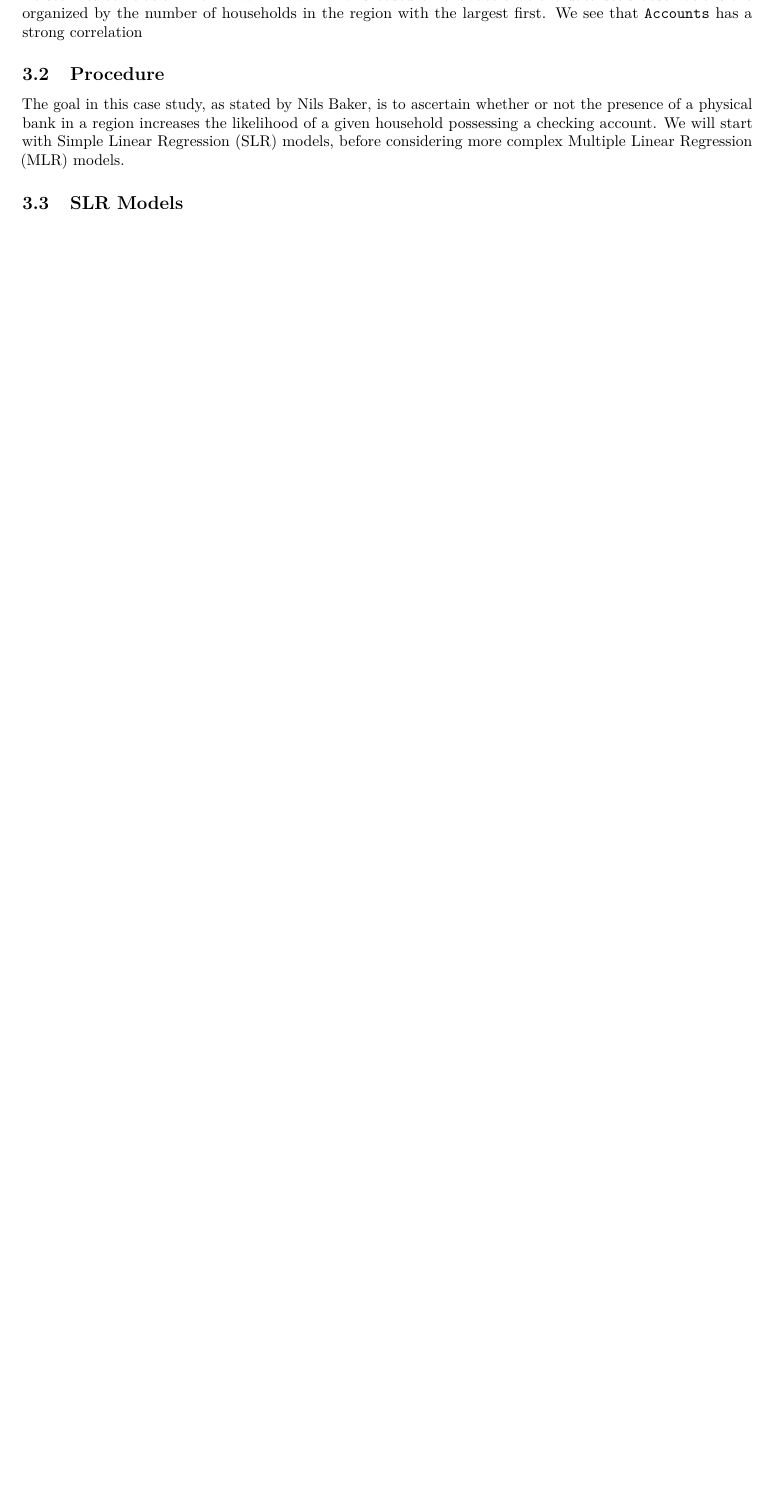
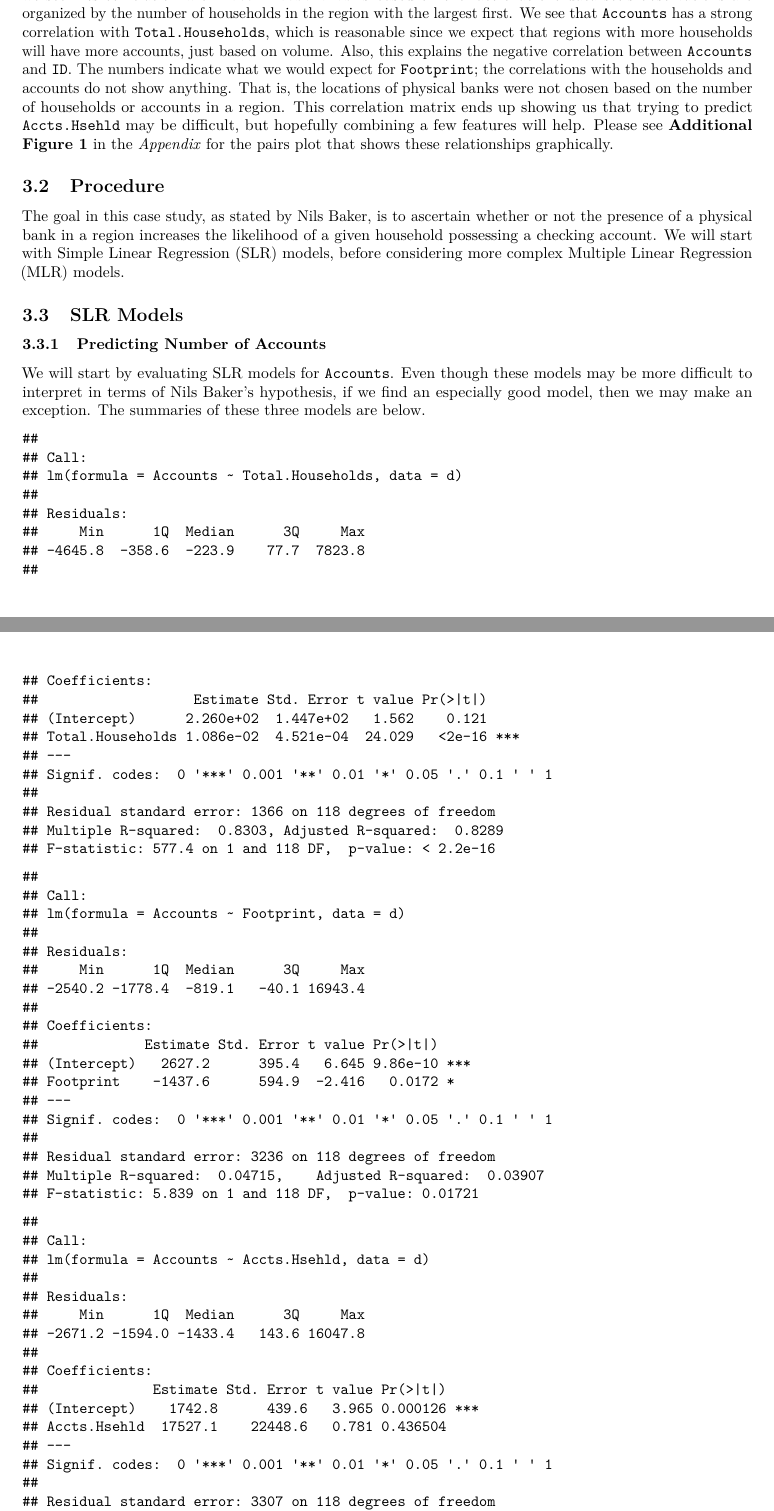
Before and after one commit to cpkaur/msan601casestudies, an R Markdown document (nilsbakercasestudy.Rmd): part of page 2 of 3 before the commit and two parts of pages 2 and 3 of 5 after it, the two joined at a grey line, cut so that both start at the same text, the shorter picture padded with empty space. Rendered offline with R 4.5, knitr and Pandoc, then LaTeX, with nearby package versions.

Commit message:
Add accounts SLR models to Rmd

````diff
--- a/nilsbakercasestudy.Rmd
+++ b/nilsbakercasestudy.Rmd
@@ -46,9 +46,19 @@ With the data in a usable form, we can now view the correlation matrix to get an
 ```{r echo=FALSE}
 cor(d)
 ```
-We can ignore the values involving `ID` since this is basically just a running counter of which number region we see. Its correlation with `Total.Households` is based on the fact that the data set's observations are organized by the number of households in the region with the largest first. We see that `Accounts` has a strong correlation
+We can ignore the values involving `ID` since this is basically just a running counter of which number region we see. Its correlation with `Total.Households` is based on the fact that the data set's observations are organized by the number of households in the region with the largest first. We see that `Accounts` has a strong correlation with `Total.Households`, which is reasonable since we expect that regions with more households will have more accounts, just based on volume. Also, this explains the negative correlation between `Accounts` and `ID`. The numbers indicate what we would expect for `Footprint`; the correlations with the households and accounts do not show anything. That is, the locations of physical banks were not chosen based on the number of households or accounts in a region. This  correlation matrix ends up showing us that trying to predict `Accts.Hsehld` may be difficult, but hopefully combining a few features will help. Please see __Additional Figure 1__ in the _Appendix_ for the pairs plot that shows these relationships graphically.
 
 ## Procedure
 The goal in this case study, as stated by Nils Baker, is to ascertain whether or not the presence of a physical bank in a region increases the likelihood of a given household possessing a checking account. We will start with Simple Linear Regression (SLR) models, before considering more complex Multiple Linear Regression (MLR) models.
 
 ## SLR Models
+### Predicting Number of Accounts
+We will start by evaluating SLR models for `Accounts`. Even though these models may be more difficult to interpret in terms of Nils Baker's hypothesis, if we find an especially good model, then we may make an exception. The summaries of these three models are below.
+```{r echo=FALSE}
+lm_1 <- lm(Accounts ~ Total.Households, data = d)
+summary(lm_1)
+
+lm_2 <- lm(Accounts ~ Footprint, data = d)
+summary(lm_2)
+
+lm_3 <- lm(Accounts ~ Accts.Hsehld, data = d)
````
Also changed, not shown: nilsbakercasestudy.pdf, nilsbakercasestudy.Rmd (6 more changed lines).
